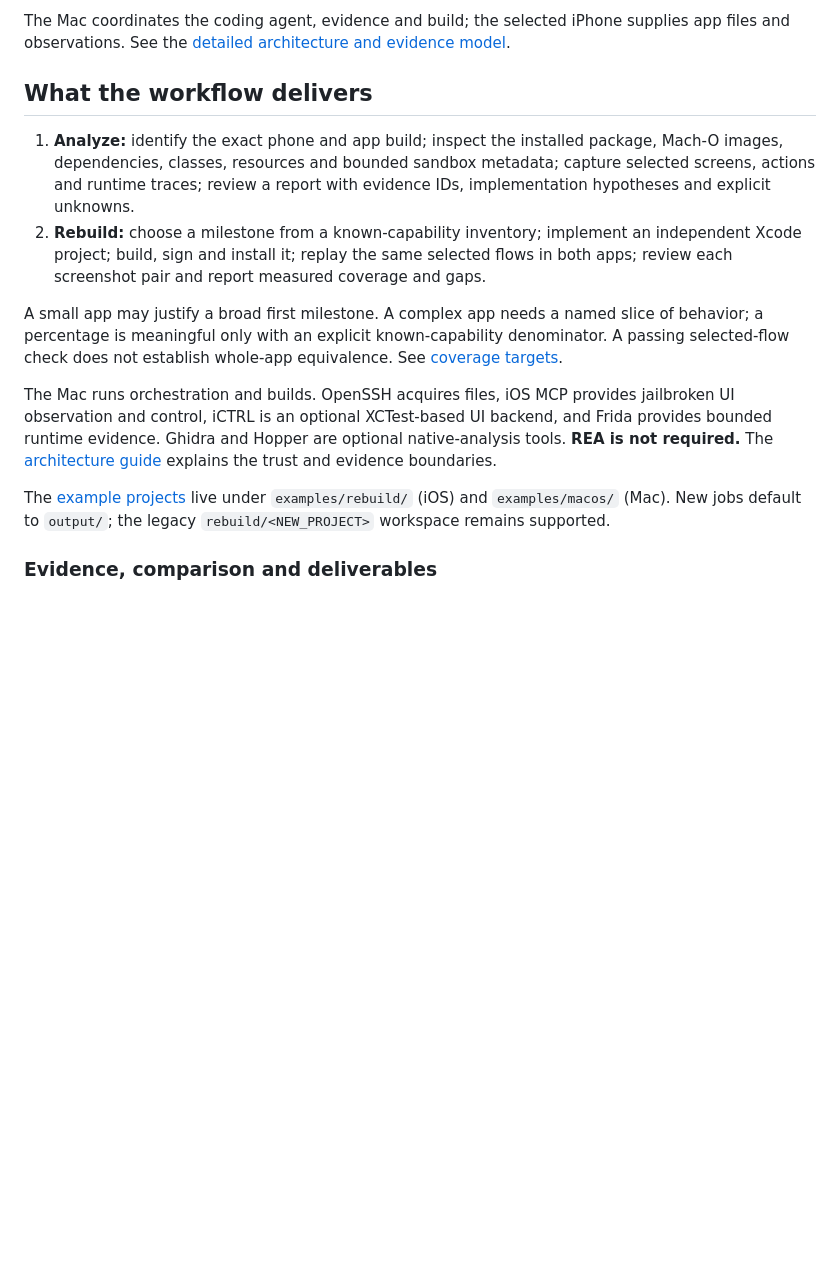
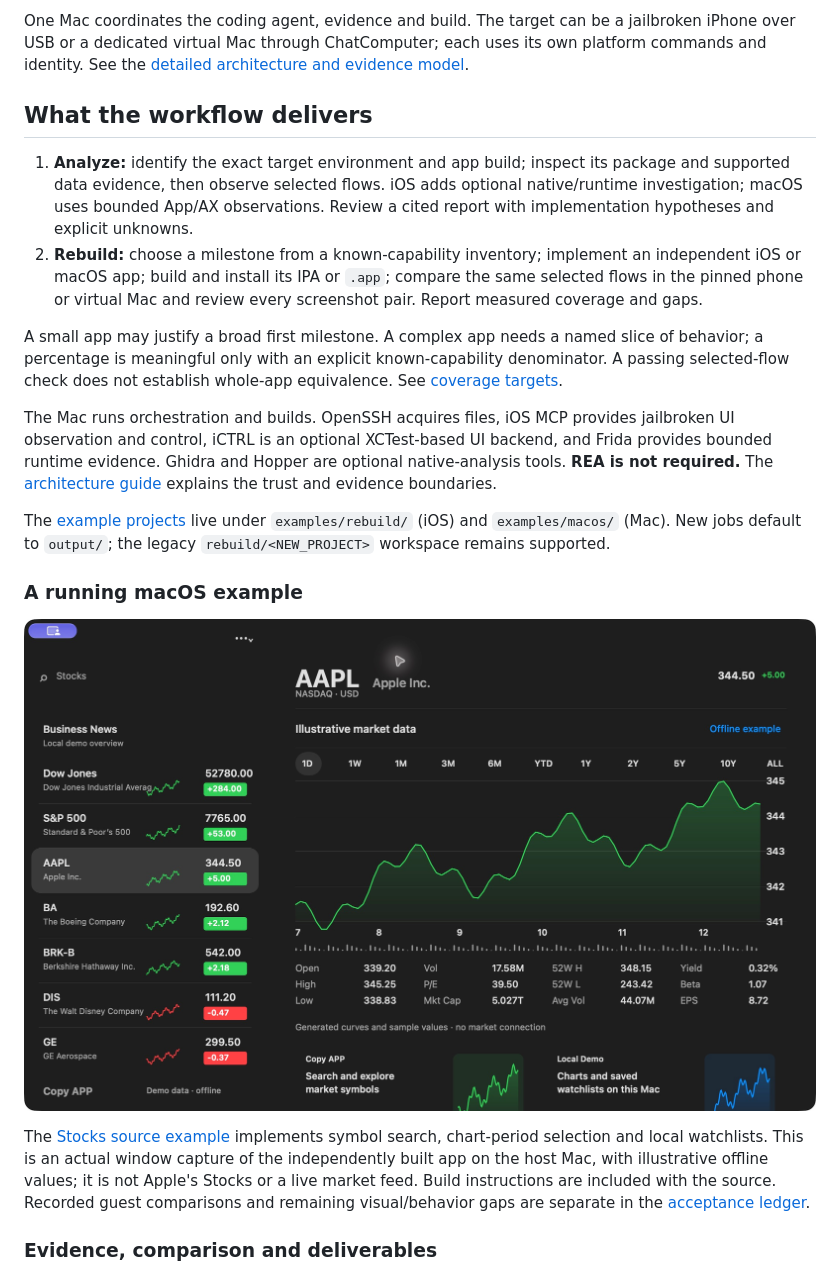
Before and after one commit to everettjf/copyapp, a Markdown page: README.md, the part around the change printed below. Drawn GitHub-style; pictures changed too: docs/assets/macos/stocks-demo.jpg (added); blank space fills up the shorter version.

Commit message:
Show iPhone and Mac visuals with an actual Stocks demo in docs and website

```diff
--- a/README.md
+++ b/README.md
@@ -65,16 +65,22 @@ and standalone parent workflows retain their existing rules.
 
-The Mac coordinates the coding agent, evidence and build; the selected iPhone supplies app files and observations. See the [detailed architecture and evidence model](docs/architecture.md).
+One Mac coordinates the coding agent, evidence and build. The target can be a jailbroken iPhone over USB or a dedicated virtual Mac through ChatComputer; each uses its own platform commands and identity. See the [detailed architecture and evidence model](docs/architecture.md).
 
 ## What the workflow delivers
 
-1. **Analyze:** identify the exact phone and app build; inspect the installed package, Mach-O images, dependencies, classes, resources and bounded sandbox metadata; capture selected screens, actions and runtime traces; review a report with evidence IDs, implementation hypotheses and explicit unknowns.
-2. **Rebuild:** choose a milestone from a known-capability inventory; implement an independent Xcode project; build, sign and install it; replay the same selected flows in both apps; review each screenshot pair and report measured coverage and gaps.
+1. **Analyze:** identify the exact target environment and app build; inspect its package and supported data evidence, then observe selected flows. iOS adds optional native/runtime investigation; macOS uses bounded App/AX observations. Review a cited report with implementation hypotheses and explicit unknowns.
+2. **Rebuild:** choose a milestone from a known-capability inventory; implement an independent iOS or macOS app; build and install its IPA or `.app`; compare the same selected flows in the pinned phone or virtual Mac and review every screenshot pair. Report measured coverage and gaps.
 
 A small app may justify a broad first milestone. A complex app needs a named slice of behavior; a percentage is meaningful only with an explicit known-capability denominator. A passing selected-flow check does not establish whole-app equivalence. See [coverage targets](docs/coverage-targets.md).
 
 The Mac runs orchestration and builds. OpenSSH acquires files, iOS MCP provides jailbroken UI observation and control, iCTRL is an optional XCTest-based UI backend, and Frida provides bounded runtime evidence. Ghidra and Hopper are optional native-analysis tools. **REA is not required.** The [architecture guide](docs/architecture.md) explains the trust and evidence boundaries.
 
 The [example projects](examples/README.md) live under `examples/rebuild/` (iOS) and `examples/macos/` (Mac). New jobs default to `output/`; the legacy `rebuild/<NEW_PROJECT>` workspace remains supported.
+
+### A running macOS example
+
+![Actual independent AppKit Stocks example on macOS, showing a local watchlist, AAPL detail and an offline chart](docs/assets/macos/stocks-demo.jpg)
+
+The [Stocks source example](examples/macos/Stocks/) implements symbol search, chart-period selection and local watchlists. This is an actual window capture of the independently built app on the host Mac, with illustrative offline values; it is not Apple's Stocks or a live market feed. Build instructions are included with the source. Recorded guest comparisons and remaining visual/behavior gaps are separate in the [acceptance ledger](docs/macos-implementation-plan.md).
 
 ### Evidence, comparison and deliverables
 
```
Also changed, not shown: other parts of README.md (+1 -1 lines), README.zh-CN.md (+9 -3 lines), web/assets/macos/stocks-demo.jpg (added), 6 other files.
